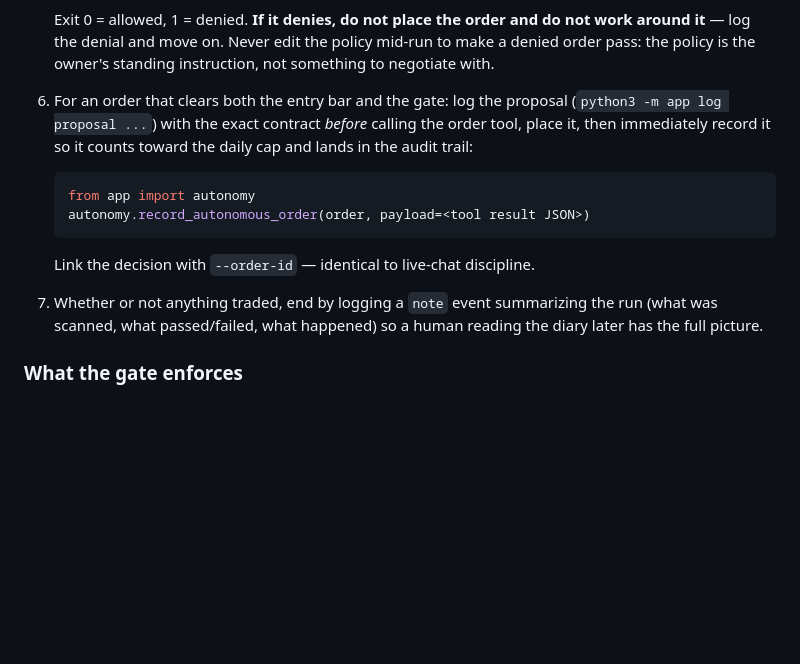
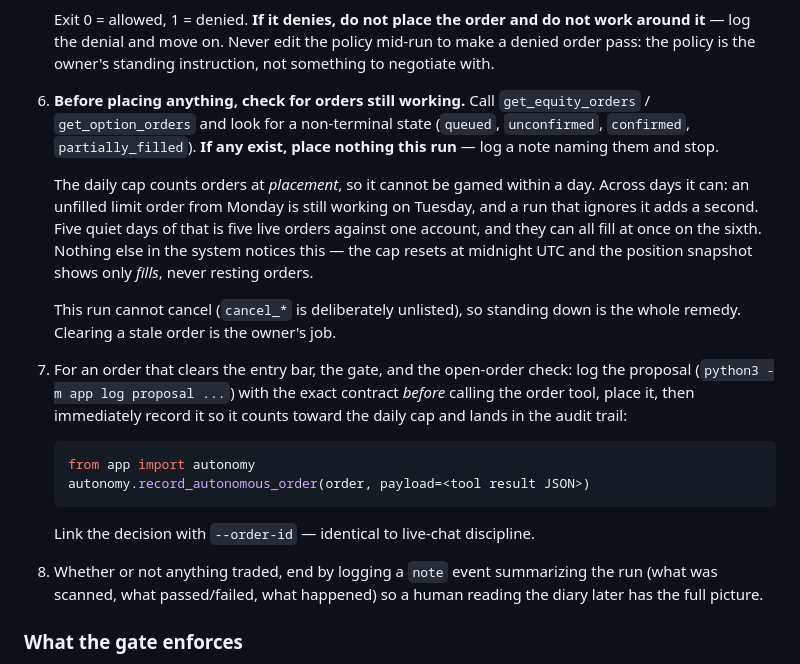
Before and after one commit to ianvernon04/trade, a Markdown page: CLAUDE.md, the part around the change. Drawn GitHub-style; blank space fills up the shorter version.

Commit message:
Stand down when an order from a previous run is still working
Granting the unattended run permission to place equity orders opened a gap
that nothing in the system was watching.

The daily cap counts orders at placement, so it holds within a day. Across
days it doesn't: an unfilled limit order from Monday is still working on
Tuesday, and a run that doesn't look for it simply adds another. Five quiet
days of that is five live orders against one $2,000 account, and they can
all fill at once on the sixth. Neither existing check sees this — the cap
resets at midnight UTC, and the position snapshot reports fills, never
resting orders.

Add an open-order check before placement: if anything is queued,
unconfirmed, confirmed, or partially filled, place nothing and log why.

Standing down is the entire remedy here, because the run has no cancel
permission and should not get one. Clearing a stale order stays a human's
job, which also means a forgotten order stops the agent rather than
silently compounding.

Co-Authored-By: Claude Opus 5 <noreply@anthropic.com>

````diff
--- a/CLAUDE.md
+++ b/CLAUDE.md
@@ -261,10 +261,26 @@ above instead; autonomous mode is the exception, not the default.
    policy mid-run to make a denied order pass: the policy is the owner's
    standing instruction, not something to negotiate with.
 
-6. For an order that clears both the entry bar and the gate: log the
-   proposal (`python3 -m app log proposal ...`) with the exact contract
-   *before* calling the order tool, place it, then immediately record it so
-   it counts toward the daily cap and lands in the audit trail:
+6. **Before placing anything, check for orders still working.** Call
+   `get_equity_orders` / `get_option_orders` and look for a non-terminal
+   state (`queued`, `unconfirmed`, `confirmed`, `partially_filled`). **If any
+   exist, place nothing this run** — log a note naming them and stop.
+
+   The daily cap counts orders at *placement*, so it cannot be gamed within
+   a day. Across days it can: an unfilled limit order from Monday is still
+   working on Tuesday, and a run that ignores it adds a second. Five quiet
+   days of that is five live orders against one account, and they can all
+   fill at once on the sixth. Nothing else in the system notices this —
+   the cap resets at midnight UTC and the position snapshot shows only
+   *fills*, never resting orders.
+
+   This run cannot cancel (`cancel_*` is deliberately unlisted), so standing
+   down is the whole remedy. Clearing a stale order is the owner's job.
+
+7. For an order that clears the entry bar, the gate, and the open-order
+   check: log the proposal (`python3 -m app log proposal ...`) with the exact
+   contract *before* calling the order tool, place it, then immediately
+   record it so it counts toward the daily cap and lands in the audit trail:
 
    ```python
    from app import autonomy
@@ -272,7 +288,7 @@ above instead; autonomous mode is the exception, not the default.
    ```
 
    Link the decision with `--order-id` — identical to live-chat discipline.
-7. Whether or not anything traded, end by logging a `note` event summarizing
+8. Whether or not anything traded, end by logging a `note` event summarizing
    the run (what was scanned, what passed/failed, what happened) so a human
    reading the diary later has the full picture.
 
````
